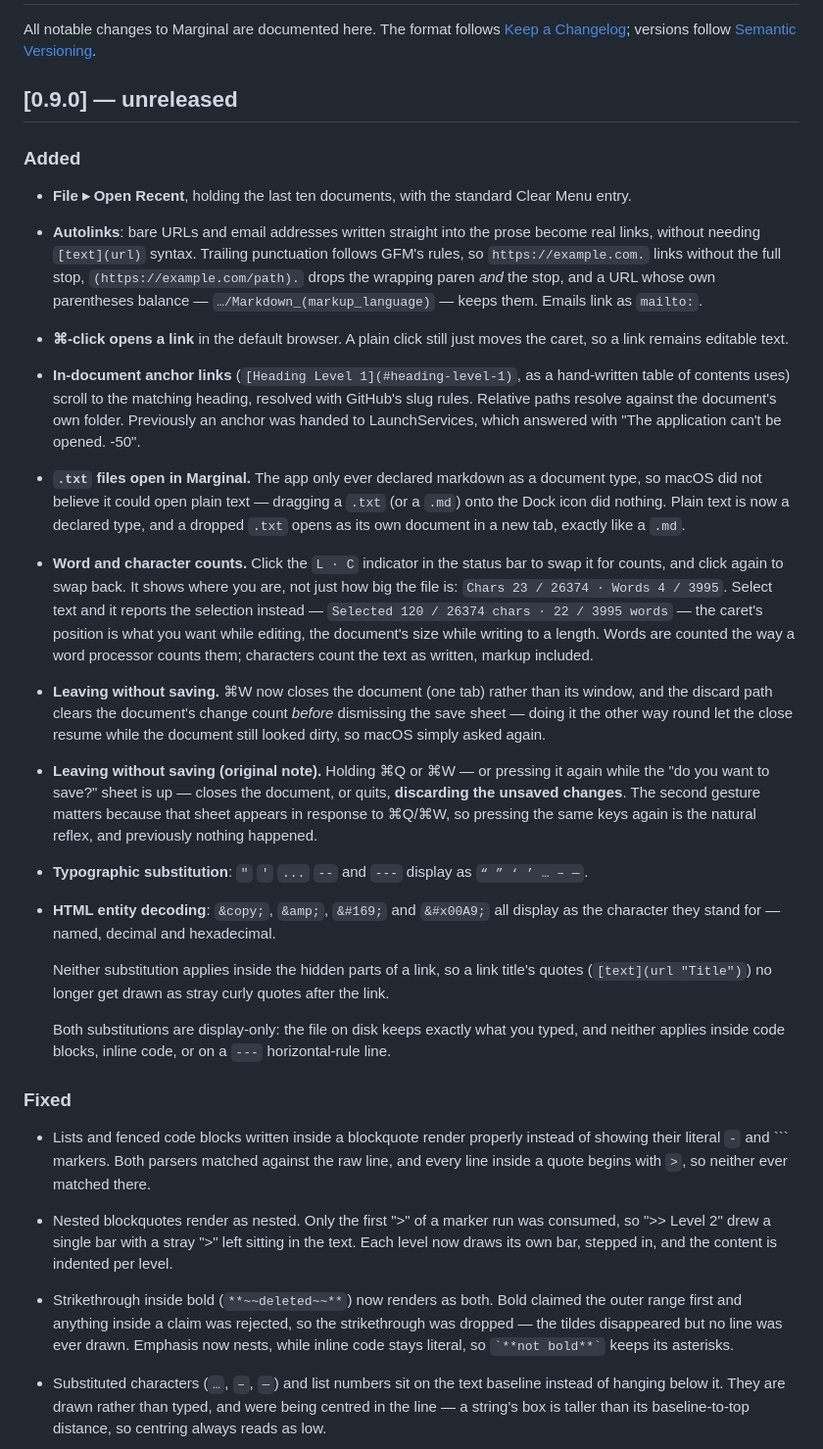
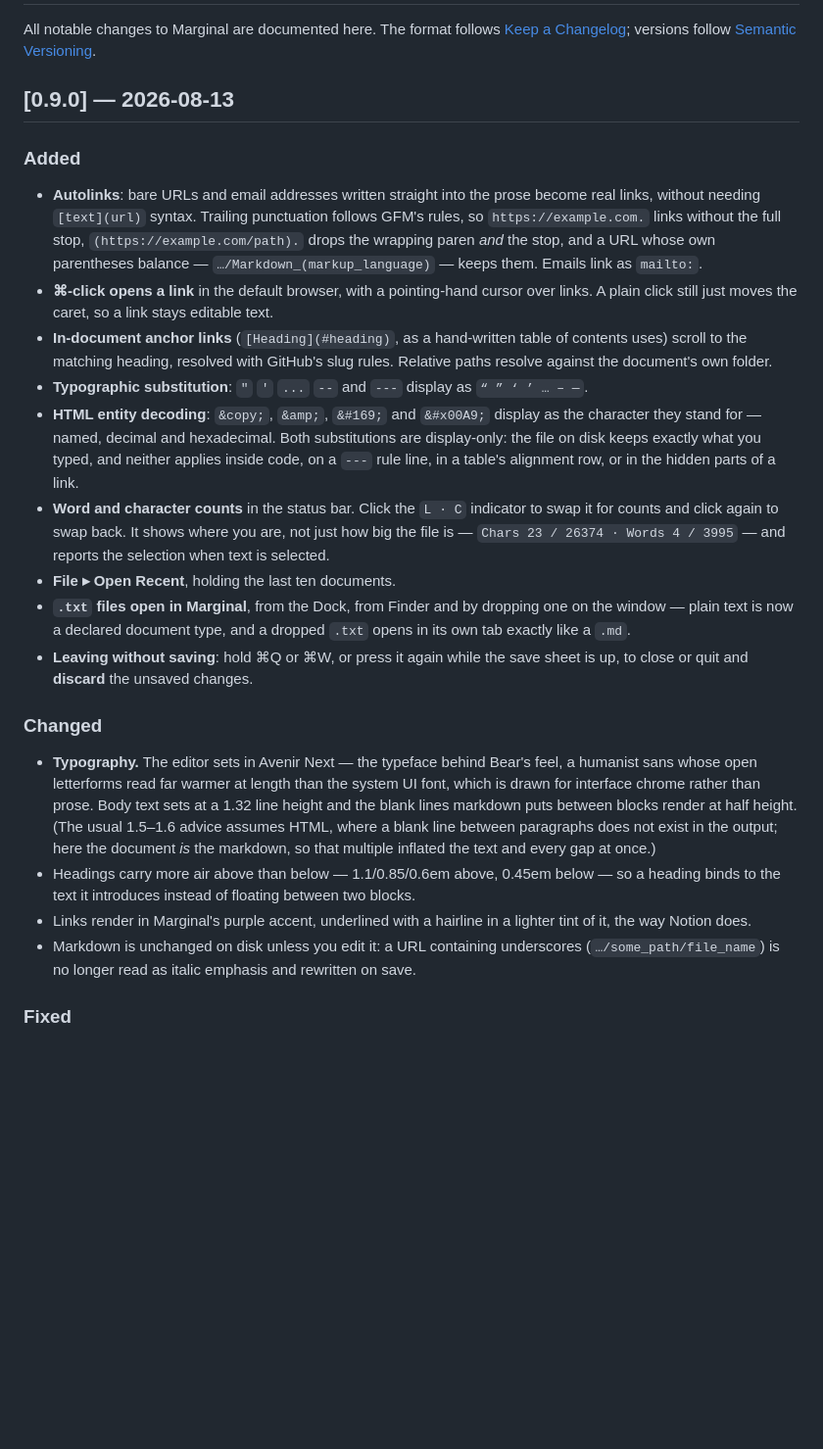
Before and after one commit to jberends/marginal, a Markdown page: CHANGELOG.md, the part around one of its changes. Shown at 98% size. Drawn GitHub-style; blank space fills up the shorter version.

````diff
--- a/CHANGELOG.md
+++ b/CHANGELOG.md
@@ -4,66 +4,50 @@ All notable changes to Marginal are documented here. The format follows
 [Keep a Changelog](https://keepachangelog.com/en/1.1.0/); versions follow
 [Semantic Versioning](https://semver.org).
 
-## [0.9.0] — unreleased
+## [0.9.0] — 2026-08-13
 
 ### Added
 
-- **File ▸ Open Recent**, holding the last ten documents, with the standard Clear Menu entry.
-
 - **Autolinks**: bare URLs and email addresses written straight into the prose become real
   links, without needing `[text](url)` syntax. Trailing punctuation follows GFM's rules, so
-  `https://example.com.` links without the full stop, `(https://example.com/path).` drops
-  the wrapping paren *and* the stop, and a URL whose own parentheses balance —
+  `https://example.com.` links without the full stop, `(https://example.com/path).` drops the
+  wrapping paren *and* the stop, and a URL whose own parentheses balance —
   `…/Markdown_(markup_language)` — keeps them. Emails link as `mailto:`.
-- **⌘-click opens a link** in the default browser. A plain click still just moves the
-  caret, so a link remains editable text.
-- **In-document anchor links** (`[Heading Level 1](#heading-level-1)`, as a hand-written
-  table of contents uses) scroll to the matching heading, resolved with GitHub's slug
-  rules. Relative paths resolve against the document's own folder. Previously an anchor
-  was handed to LaunchServices, which answered with "The application can't be opened. -50".
-- **`.txt` files open in Marginal.** The app only ever declared markdown as a document
-  type, so macOS did not believe it could open plain text — dragging a `.txt` (or a `.md`)
-  onto the Dock icon did nothing. Plain text is now a declared type, and a dropped `.txt`
-  opens as its own document in a new tab, exactly like a `.md`.
-- **Word and character counts.** Click the `L · C` indicator in the status bar to swap it for
-  counts, and click again to swap back. It shows where you are, not just how big the file is:
-  `Chars 23 / 26374 · Words 4 / 3995`. Select text and it reports the selection instead —
-  `Selected 120 / 26374 chars · 22 / 3995 words` — the caret's position is what you
-  want while editing, the document's size while writing to a length. Words are counted the
-  way a word processor counts them; characters count the text as written, markup included.
-- **Leaving without saving.** ⌘W now closes the document (one tab) rather than its window,
-  and the discard path clears the document's change count *before* dismissing the save sheet —
-  doing it the other way round let the close resume while the document still looked dirty, so
-  macOS simply asked again.
-- **Leaving without saving (original note).** Holding ⌘Q or ⌘W — or pressing it again while the "do you
-  want to save?" sheet is up — closes the document, or quits, **discarding the unsaved
-  changes**. The second gesture matters because that sheet appears in response to ⌘Q/⌘W,
-  so pressing the same keys again is the natural reflex, and previously nothing happened.
+- **⌘-click opens a link** in the default browser, with a pointing-hand cursor over links. A
+  plain click still just moves the caret, so a link stays editable text.
+- **In-document anchor links** (`[Heading](#heading)`, as a hand-written table of contents
+  uses) scroll to the matching heading, resolved with GitHub's slug rules. Relative paths
+  resolve against the document's own folder.
 - **Typographic substitution**: `"` `'` `...` `--` and `---` display as `“ ” ‘ ’ … – —`.
-- **HTML entity decoding**: `&copy;`, `&amp;`, `&#169;` and `&#x00A9;` all display as the
-  character they stand for — named, decimal and hexadecimal.
+- **HTML entity decoding**: `&copy;`, `&amp;`, `&#169;` and `&#x00A9;` display as the character
+  they stand for — named, decimal and hexadecimal.
+  Both substitutions are display-only: the file on disk keeps exactly what you typed, and
+  neither applies inside code, on a `---` rule line, in a table's alignment row, or in the
+  hidden parts of a link.
+- **Word and character counts** in the status bar. Click the `L · C` indicator to swap it for
+  counts and click again to swap back. It shows where you are, not just how big the file is —
+  `Chars 23 / 26374 · Words 4 / 3995` — and reports the selection when text is selected.
+- **File ▸ Open Recent**, holding the last ten documents.
+- **`.txt` files open in Marginal**, from the Dock, from Finder and by dropping one on the
+  window — plain text is now a declared document type, and a dropped `.txt` opens in its own
+  tab exactly like a `.md`.
+- **Leaving without saving**: hold ⌘Q or ⌘W, or press it again while the save sheet is up, to
+  close or quit and **discard** the unsaved changes.
 
-  Neither substitution applies inside the hidden parts of a link, so a link title's
-  quotes (`[text](url "Title")`) no longer get drawn as stray curly quotes after the link.
+### Changed
 
-  Both substitutions are display-only: the file on disk keeps exactly what you typed, and
-  neither applies inside code blocks, inline code, or on a `---` horizontal-rule line.
+- **Typography.** The editor sets in Avenir Next — the typeface behind Bear's feel, a humanist
+  sans whose open letterforms read far warmer at length than the system UI font, which is drawn
+  for interface chrome rather than prose. Body text sets at a 1.32 line height and the blank
+  lines markdown puts between blocks render at half height. (The usual 1.5–1.6 advice assumes
+  HTML, where a blank line between paragraphs does not exist in the output; here the document
+  *is* the markdown, so that multiple inflated the text and every gap at once.)
+- Headings carry more air above than below — 1.1/0.85/0.6em above, 0.45em below — so a heading
+  binds to the text it introduces instead of floating between two blocks.
+- Links render in Marginal's purple accent, underlined with a hairline in a lighter tint of it,
+  the way Notion does.
+- Markdown is unchanged on disk unless you edit it: a URL containing underscores
+  (`…/some_path/file_name`) is no longer read as italic emphasis and rewritten on save.
 
 ### Fixed
 
-- Lists and fenced code blocks written inside a blockquote render properly instead of showing
-  their literal `-` and ``` markers. Both parsers matched against the raw line, and every line
-  inside a quote begins with `>`, so neither ever matched there.
-
-- Nested blockquotes render as nested. Only the first ">" of a marker run was consumed, so
-  ">> Level 2" drew a single bar with a stray ">" left sitting in the text. Each level now
-  draws its own bar, stepped in, and the content is indented per level.
-
-- Strikethrough inside bold (`**~~deleted~~**`) now renders as both. Bold claimed the outer
-  range first and anything inside a claim was rejected, so the strikethrough was dropped —
-  the tildes disappeared but no line was ever drawn. Emphasis now nests, while inline code
-  stays literal, so `` `**not bold**` `` keeps its asterisks.
-- Substituted characters (`…`, `–`, `—`) and list numbers sit on the text baseline instead of
-  hanging below it. They are drawn rather than typed, and were being centred in the line — a
-  string's box is taller than its baseline-to-top distance, so centring always reads as low.
-
````
Also changed, not shown: other parts of CHANGELOG.md (+11 -25 lines), marketing/appstore/whats-new-0.9.0.md (added, +49 -0 lines).
